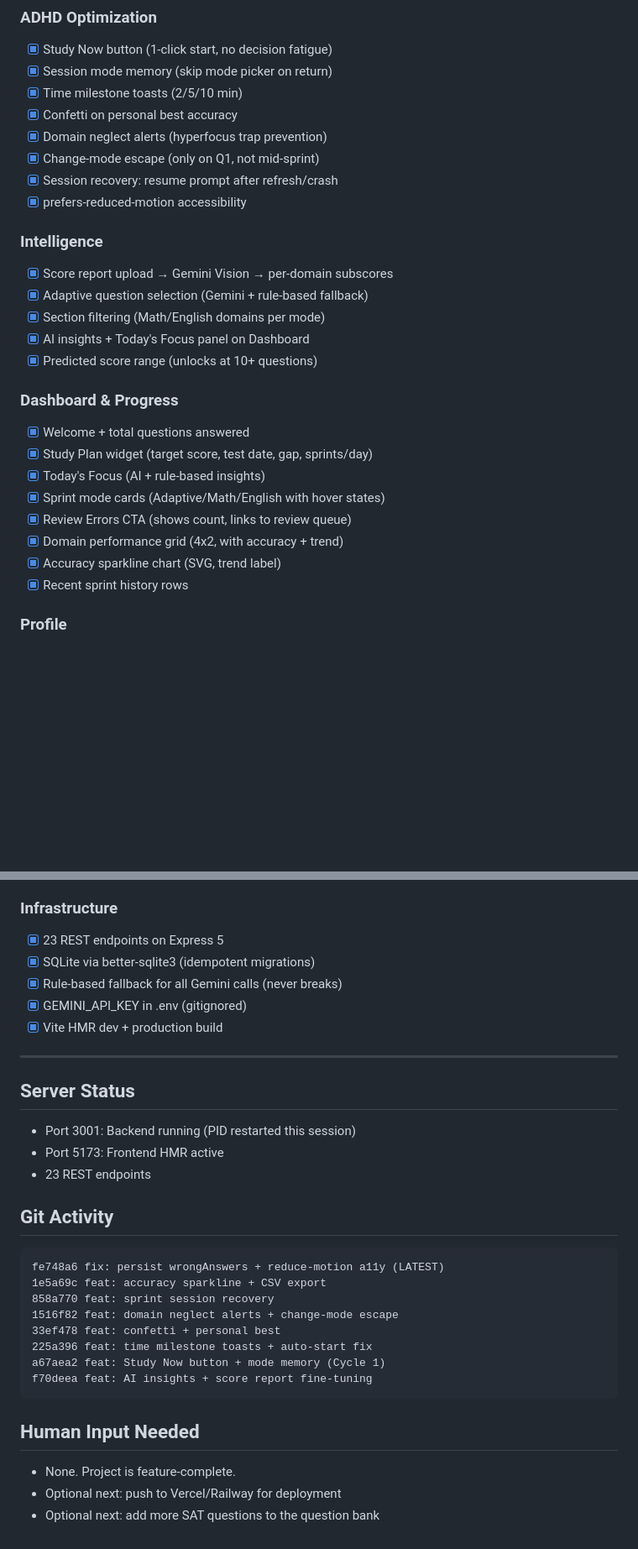
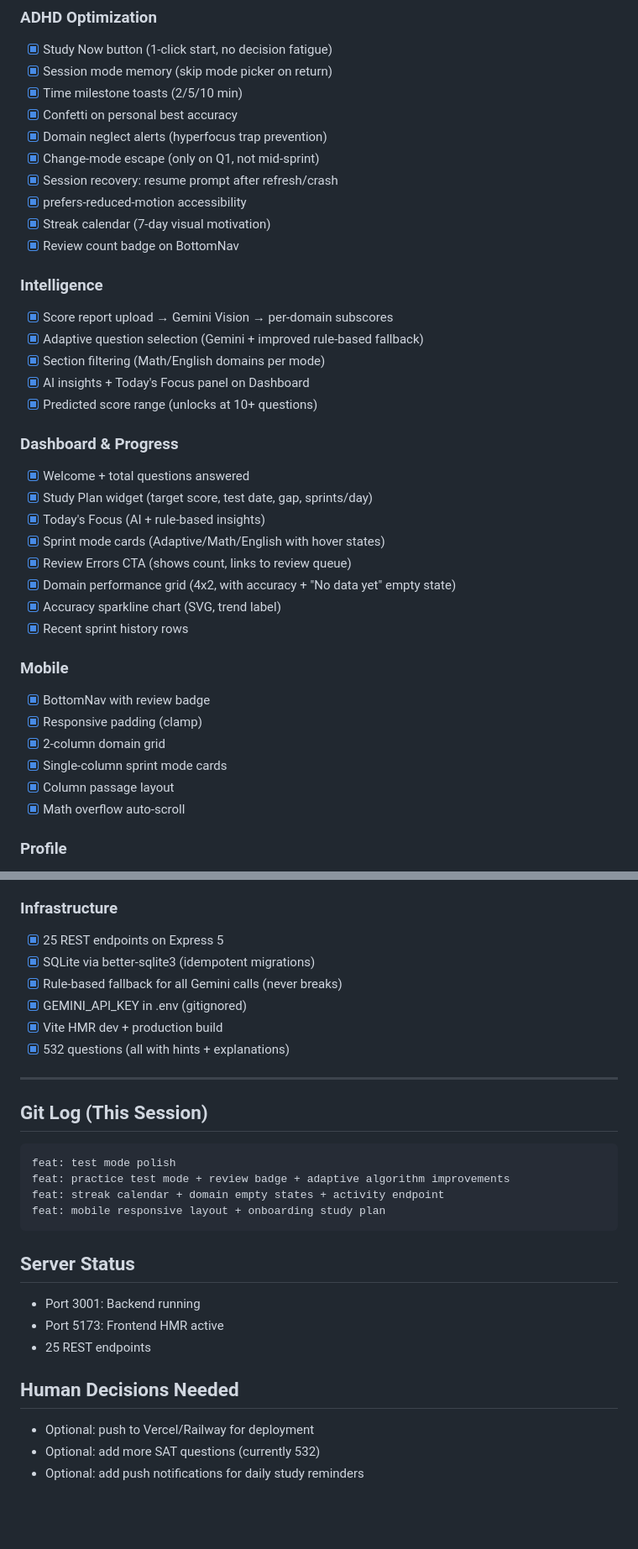
Before and after one commit to AryaVora621/adhdsat, a Markdown page: CHECKPOINT_LAST.md, 2 parts joined by grey strips. Shown at 84% size. Rendered like a GitHub page; blank space fills up the shorter version.

````diff
--- a/CHECKPOINT_LAST.md
+++ b/CHECKPOINT_LAST.md
@@ -43,10 +65,12 @@
 - [x] Change-mode escape (only on Q1, not mid-sprint)
 - [x] Session recovery: resume prompt after refresh/crash
 - [x] prefers-reduced-motion accessibility
+- [x] Streak calendar (7-day visual motivation)
+- [x] Review count badge on BottomNav
 
 ### Intelligence
 - [x] Score report upload → Gemini Vision → per-domain subscores
-- [x] Adaptive question selection (Gemini + rule-based fallback)
+- [x] Adaptive question selection (Gemini + improved rule-based fallback)
 - [x] Section filtering (Math/English domains per mode)
 - [x] AI insights + Today's Focus panel on Dashboard
 - [x] Predicted score range (unlocks at 10+ questions)
@@ -57,9 +81,17 @@
 - [x] Today's Focus (AI + rule-based insights)
 - [x] Sprint mode cards (Adaptive/Math/English with hover states)
 - [x] Review Errors CTA (shows count, links to review queue)
-- [x] Domain performance grid (4x2, with accuracy + trend)
+- [x] Domain performance grid (4x2, with accuracy + "No data yet" empty state)
 - [x] Accuracy sparkline chart (SVG, trend label)
 - [x] Recent sprint history rows
+
+### Mobile
+- [x] BottomNav with review badge
+- [x] Responsive padding (clamp)
+- [x] 2-column domain grid
+- [x] Single-column sprint mode cards
+- [x] Column passage layout
+- [x] Math overflow auto-scroll
 
 ### Profile
 - [x] Display name editing
@@ -72,32 +104,29 @@
 - [x] Danger Zone: reset profile (with confirmation)
 
 ### Infrastructure
-- [x] 23 REST endpoints on Express 5
+- [x] 25 REST endpoints on Express 5
 - [x] SQLite via better-sqlite3 (idempotent migrations)
 - [x] Rule-based fallback for all Gemini calls (never breaks)
 - [x] GEMINI_API_KEY in .env (gitignored)
 - [x] Vite HMR dev + production build
+- [x] 532 questions (all with hints + explanations)
 
 ---
 
-## Server Status
-- Port 3001: Backend running (PID restarted this session)
-- Port 5173: Frontend HMR active
-- 23 REST endpoints
-
-## Git Activity
+## Git Log (This Session)
 ```
-fe748a6 fix: persist wrongAnswers + reduce-motion a11y (LATEST)
-1e5a69c feat: accuracy sparkline + CSV export
-858a770 feat: sprint session recovery
-1516f82 feat: domain neglect alerts + change-mode escape
-33ef478 feat: confetti + personal best
-225a396 feat: time milestone toasts + auto-start fix
-a67aea2 feat: Study Now button + mode memory (Cycle 1)
-f70deea feat: AI insights + score report fine-tuning
+feat: test mode polish
+feat: practice test mode + review badge + adaptive algorithm improvements
+feat: streak calendar + domain empty states + activity endpoint
+feat: mobile responsive layout + onboarding study plan
 ```
 
-## Human Input Needed
-- None. Project is feature-complete.
-- Optional next: push to Vercel/Railway for deployment
-- Optional next: add more SAT questions to the question bank
+## Server Status
+- Port 3001: Backend running
+- Port 5173: Frontend HMR active
+- 25 REST endpoints
+
+## Human Decisions Needed
+- Optional: push to Vercel/Railway for deployment
+- Optional: add more SAT questions (currently 532)
+- Optional: add push notifications for daily study reminders
````
Also changed, not shown: other parts of CHECKPOINT_LAST.md (+40 -18 lines).
